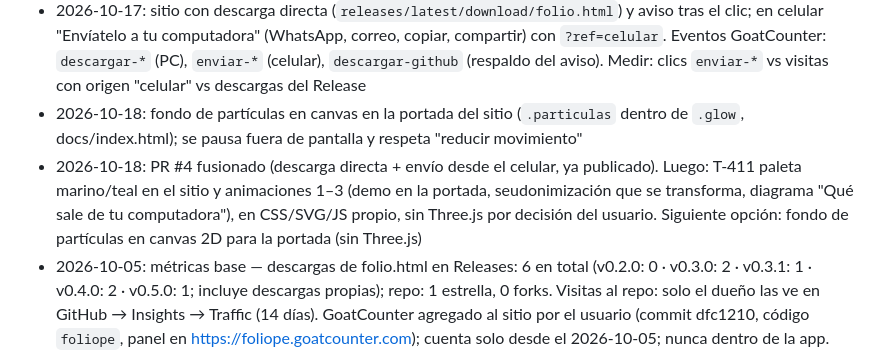
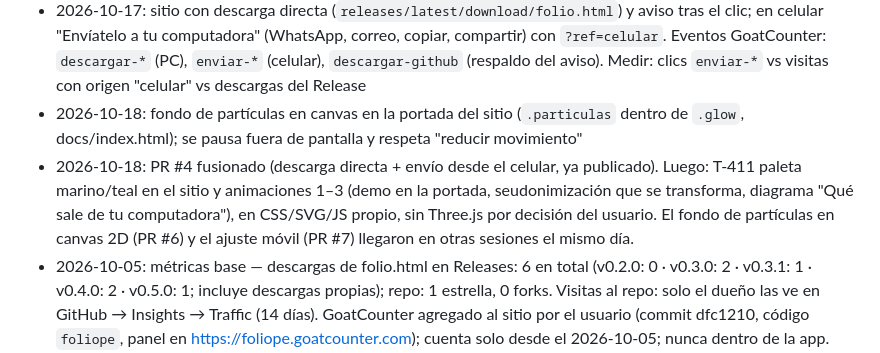
Before and after one commit to mscnegocio-del/Folio, a Markdown page: memory.md, the part around the change. GitHub-like rendering.

Commit message:
docs: memory.md sin pendiente de partículas, ya publicadas
Co-Authored-By: Claude Sonnet 5.5 <noreply@anthropic.com>
Claude-Session: https://claude.ai/code/session_01N95F1dPsJ3R9s1gskKV6Fr

```diff
--- a/memory.md
+++ b/memory.md
@@ -73,7 +73,7 @@
 - 2026-10-17: métricas a 14 días (3–16/10). Descargas de folio.html: 6, sin cambios desde el 5/10 (v0.5.0: 1); 1 estrella (la del dueño). Repo: 10 vistas / 6 únicos (8 el 3/10; 1 el 11 y 1 el 12/10); llegan desde github.com (4/2) y el sitio (3/3); lo más visto: Overview, banner, Releases v0.4.0 y v0.5.0. Clones: 291 / 137 únicos, casi todos del 3 al 6/10 (días de push) y ~0 desde el 7/10 → son automáticos (Pages, bots, sesiones en la nube), no abogados: no usarlos como métrica. GoatCounter 10–17/10: 2 visitas (1 desde t.co), ambas iPhone y Colombia, y 1 clic en `descargar-portada` sin descarga nueva → quien llega desde X lo hace en el celular y Folio se usa en la computadora. Ideas para el sitio (sin decidir): enlace directo `releases/latest/download/folio.html` (probado: redirige al archivo de la última versión) y aviso en celular para abrirlo en la computadora
 - 2026-10-17: sitio con descarga directa (`releases/latest/download/folio.html`) y aviso tras el clic; en celular "Envíatelo a tu computadora" (WhatsApp, correo, copiar, compartir) con `?ref=celular`. Eventos GoatCounter: `descargar-*` (PC), `enviar-*` (celular), `descargar-github` (respaldo del aviso). Medir: clics `enviar-*` vs visitas con origen "celular" vs descargas del Release
 - 2026-10-18: fondo de partículas en canvas en la portada del sitio (`.particulas` dentro de `.glow`, docs/index.html); se pausa fuera de pantalla y respeta "reducir movimiento"
-- 2026-10-18: PR #4 fusionado (descarga directa + envío desde el celular, ya publicado). Luego: T-411 paleta marino/teal en el sitio y animaciones 1–3 (demo en la portada, seudonimización que se transforma, diagrama "Qué sale de tu computadora"), en CSS/SVG/JS propio, sin Three.js por decisión del usuario. Siguiente opción: fondo de partículas en canvas 2D para la portada (sin Three.js)
+- 2026-10-18: PR #4 fusionado (descarga directa + envío desde el celular, ya publicado). Luego: T-411 paleta marino/teal en el sitio y animaciones 1–3 (demo en la portada, seudonimización que se transforma, diagrama "Qué sale de tu computadora"), en CSS/SVG/JS propio, sin Three.js por decisión del usuario. El fondo de partículas en canvas 2D (PR #6) y el ajuste móvil (PR #7) llegaron en otras sesiones el mismo día.
 - 2026-10-05: métricas base — descargas de folio.html en Releases: 6 en total (v0.2.0: 0 · v0.3.0: 2 · v0.3.1: 1 · v0.4.0: 2 · v0.5.0: 1; incluye descargas propias); repo: 1 estrella, 0 forks. Visitas al repo: solo el dueño las ve en GitHub → Insights → Traffic (14 días). GoatCounter agregado al sitio por el usuario (commit dfc1210, código `foliope`, panel en https://foliope.goatcounter.com); cuenta solo desde el 2026-10-05; nunca dentro de la app. Aviso en el pie del sitio y clics en los 4 botones de descarga como eventos (`descargar-menu`, `-portada`, `-pasos`, `-final`)
 - 2026-09-30: repo público, Release v0.2.0, README con SEO, sitio en GitHub Pages (docs/index.html → https://mscnegocio-del.github.io/Folio/). Pendiente: registrar el sitio en Google Search Console.
 - 2026-09-30: sitio rediseñado con estilo oscuro tipo DeepSeek Harness (Montserrat/DM Sans/Fragment Mono, botones píldora); sin logos ni textos de DeepSeek.
```
